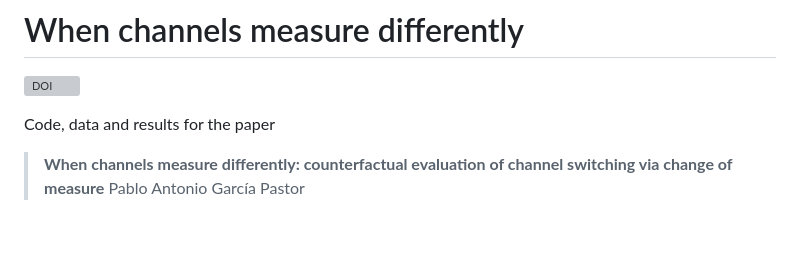
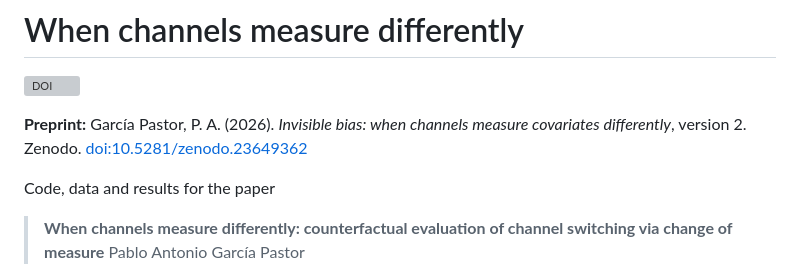
Before and after one commit to pablotgp/channel-measurement, a Markdown page: README.md, the part around the change. Rendered like a GitHub page; blank space fills up the shorter version; grey boxes are pictures that could not be loaded.

Commit message:
README: link to preprint v2
Co-Authored-By: Claude Opus 5.5 <noreply@anthropic.com>
Claude-Session: https://claude.ai/code/session_01FDaJTm5Djwdog4WmBKBZEw

```diff
--- a/README.md
+++ b/README.md
@@ -1,6 +1,8 @@
 # When channels measure differently
 
 [![DOI](https://zenodo.org/badge/1433058780.svg)](https://doi.org/10.5281/zenodo.23639437)
+
+**Preprint:** García Pastor, P. A. (2026). *Invisible bias: when channels measure covariates differently*, version 2. Zenodo. [doi:10.5281/zenodo.23649362](https://doi.org/10.5281/zenodo.23649362)
 
 Code, data and results for the paper
 
```
